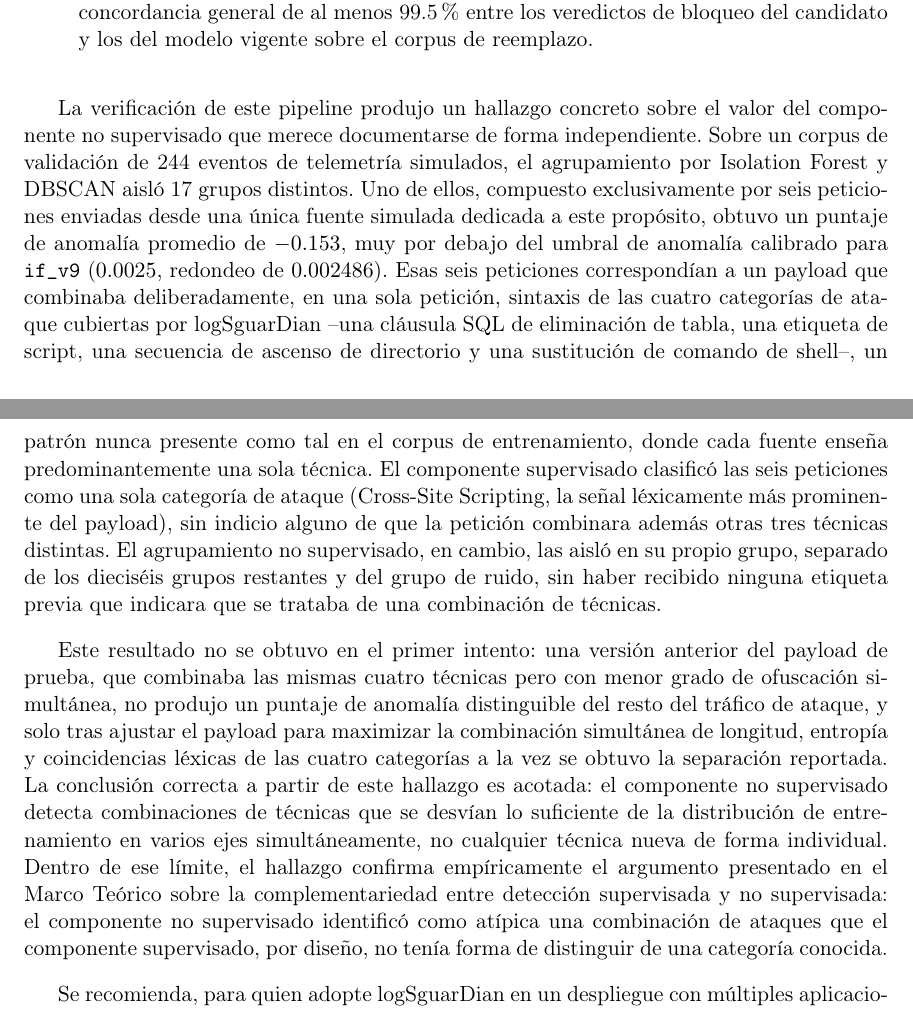
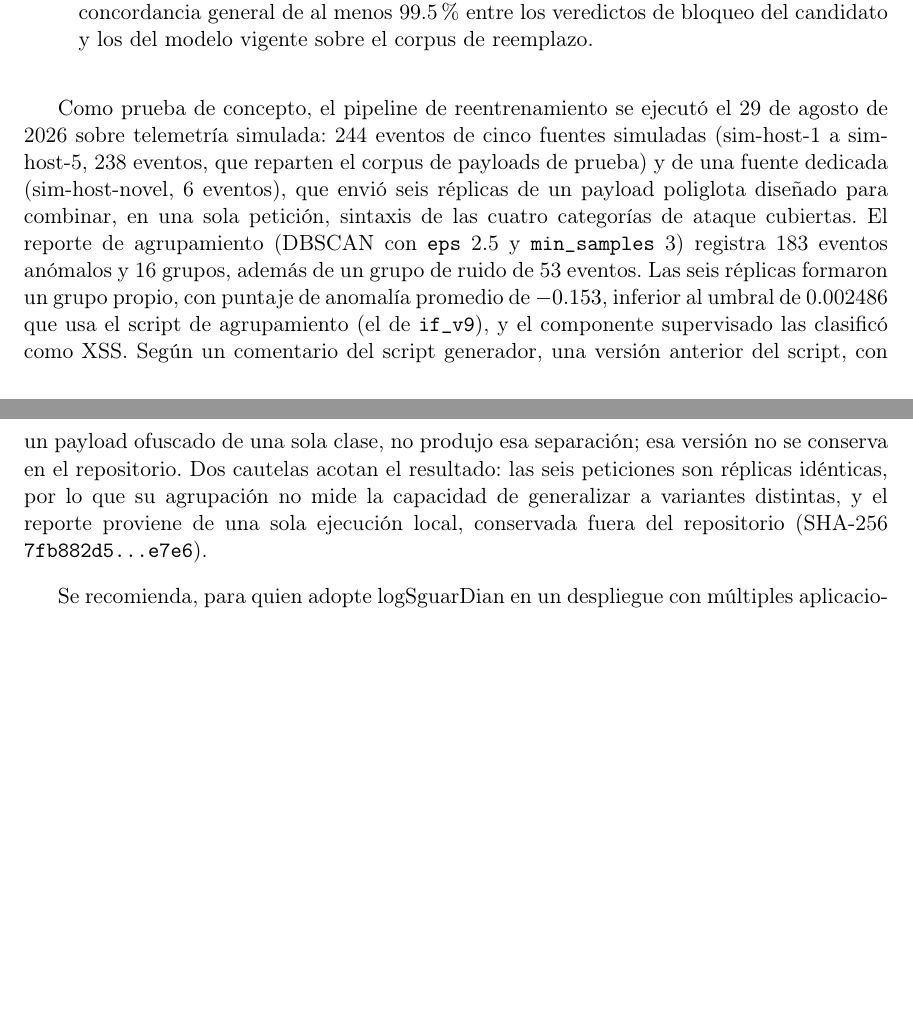
Before and after one commit to Diegoval-Dev/logSguarDian-thesis, a LaTeX document (z-main.tex, which reads l-recomendaciones.tex): two parts of pages 78 and 79 of 84, joined at a grey line, cut so that both start at the same text, the shorter picture padded with empty space. Compiled offline with pdfLaTeX.

Commit message:
Capítulo 8: coherencia entrenamiento-producción, payload literal y compilar.sh standalone

```diff
--- a/l-recomendaciones.tex
+++ b/l-recomendaciones.tex
@@ -17,9 +17,7 @@ Las ocho fases del pipeline son las siguientes:
     \item \textbf{Promoción o reversión.} La promoción de un modelo candidato a producción exige el cumplimiento simultáneo de un criterio estricto --cero casos en los que el candidato deje pasar un ataque que el modelo en producción bloquea correctamente-- y un criterio de concordancia general de al menos 99.5\% entre los veredictos de bloqueo del candidato y los del modelo vigente sobre el corpus de reemplazo.
 \end{enumerate}
 
-La verificación de este pipeline produjo un hallazgo concreto sobre el valor del componente no supervisado que merece documentarse de forma independiente. Sobre un corpus de validación de 244 eventos de telemetría simulados, el agrupamiento por Isolation Forest y DBSCAN aisló 17 grupos distintos. Uno de ellos, compuesto exclusivamente por seis peticiones enviadas desde una única fuente simulada dedicada a este propósito, obtuvo un puntaje de anomalía promedio de $-0.153$, muy por debajo del umbral de anomalía calibrado para \texttt{if\_v9} ($0.0025$, redondeo de $0.002486$). Esas seis peticiones correspondían a un payload que combinaba deliberadamente, en una sola petición, sintaxis de las cuatro categorías de ataque cubiertas por logSguarDian --una cláusula SQL de eliminación de tabla, una etiqueta de script, una secuencia de ascenso de directorio y una sustitución de comando de shell--, un patrón nunca presente como tal en el corpus de entrenamiento, donde cada fuente enseña predominantemente una sola técnica. El componente supervisado clasificó las seis peticiones como una sola categoría de ataque (Cross-Site Scripting, la señal léxicamente más prominente del payload), sin indicio alguno de que la petición combinara además otras tres técnicas distintas. El agrupamiento no supervisado, en cambio, las aisló en su propio grupo, separado de los dieciséis grupos restantes y del grupo de ruido, sin haber recibido ninguna etiqueta previa que indicara que se trataba de una combinación de técnicas.
-
-Este resultado no se obtuvo en el primer intento: una versión anterior del payload de prueba, que combinaba las mismas cuatro técnicas pero con menor grado de ofuscación simultánea, no produjo un puntaje de anomalía distinguible del resto del tráfico de ataque, y solo tras ajustar el payload para maximizar la combinación simultánea de longitud, entropía y coincidencias léxicas de las cuatro categorías a la vez se obtuvo la separación reportada. La conclusión correcta a partir de este hallazgo es acotada: el componente no supervisado detecta combinaciones de técnicas que se desvían lo suficiente de la distribución de entrenamiento en varios ejes simultáneamente, no cualquier técnica nueva de forma individual. Dentro de ese límite, el hallazgo confirma empíricamente el argumento presentado en el Marco Teórico sobre la complementariedad entre detección supervisada y no supervisada: el componente no supervisado identificó como atípica una combinación de ataques que el componente supervisado, por diseño, no tenía forma de distinguir de una categoría conocida.
+Como prueba de concepto, el pipeline de reentrenamiento se ejecutó el 29 de agosto de 2026 sobre telemetría simulada: 244 eventos de cinco fuentes simuladas (sim-host-1 a sim-host-5, 238 eventos, que reparten el corpus de payloads de prueba) y de una fuente dedicada (sim-host-novel, 6 eventos), que envió seis réplicas de un payload poliglota diseñado para combinar, en una sola petición, sintaxis de las cuatro categorías de ataque cubiertas. El reporte de agrupamiento (DBSCAN con \texttt{eps} 2.5 y \texttt{min\_samples} 3) registra 183 eventos anómalos y 16 grupos, además de un grupo de ruido de 53 eventos. Las seis réplicas formaron un grupo propio, con puntaje de anomalía promedio de $-0.153$, inferior al umbral de 0.002486 que usa el script de agrupamiento (el de \texttt{if\_v9}), y el componente supervisado las clasificó como XSS. Según un comentario del script generador, una versión anterior del script, con un payload ofuscado de una sola clase, no produjo esa separación; esa versión no se conserva en el repositorio. Dos cautelas acotan el resultado: las seis peticiones son réplicas idénticas, por lo que su agrupación no mide la capacidad de generalizar a variantes distintas, y el reporte proviene de una sola ejecución local, conservada fuera del repositorio (SHA-256 \texttt{7fb882d5\ldots e7e6}).
 
 Se recomienda, para quien adopte logSguarDian en un despliegue con múltiples aplicaciones cliente, evaluar la maduración de esta infraestructura complementaria --hoy una prueba de concepto verificada, no un servicio productivo-- como mecanismo de mantenimiento a largo plazo del modelo, manteniendo en todo momento la separación arquitectónica ya adoptada en este proyecto entre la librería embebida que protege la aplicación en tiempo real y la infraestructura externa que sostiene su ciclo de mejora continua.
 
```
Also changed, not shown: i-marco_teorico.tex (+1 -1 lines), k-resultados.tex (+4 -0 lines), l-recomendaciones.tex (2 more changed lines), 1 other file.
